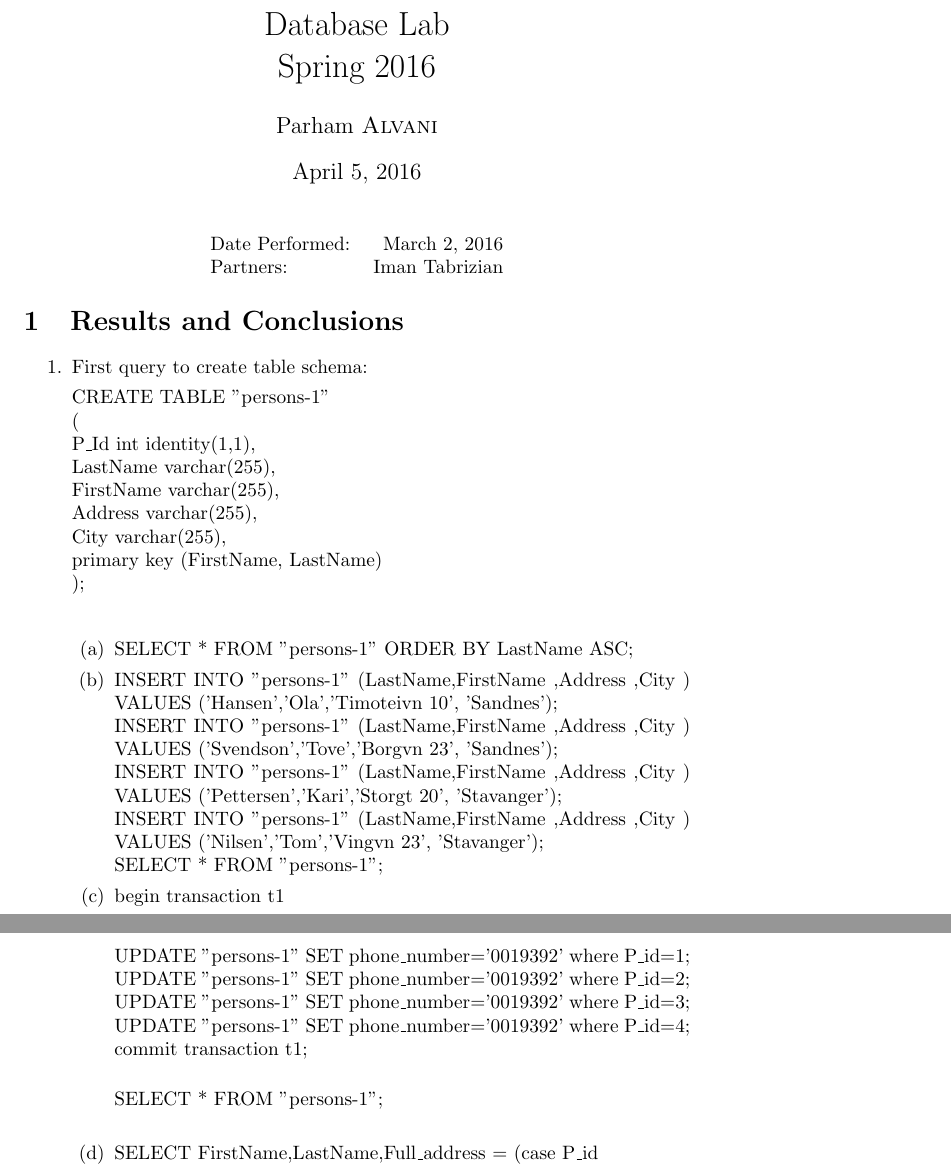
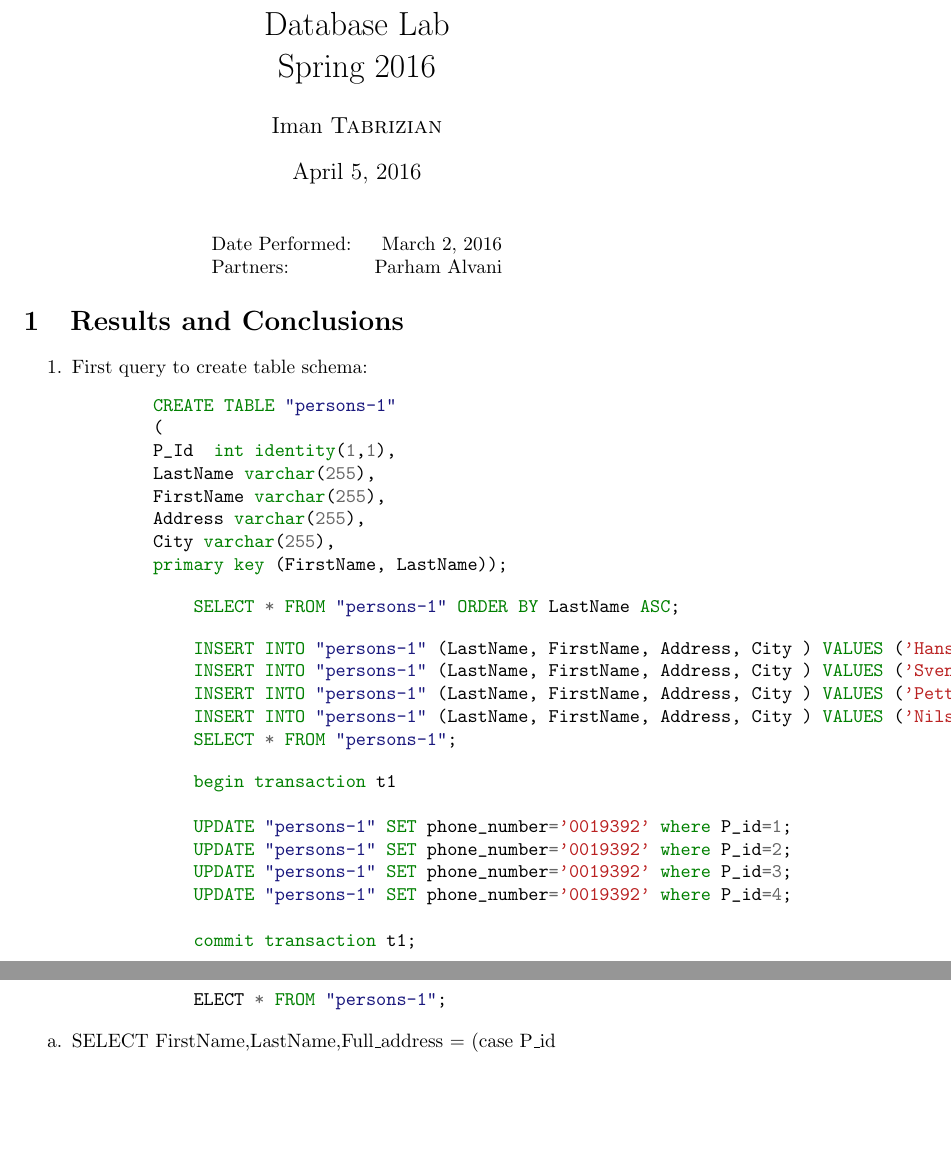
Before and after one commit to 9231058/DB-Lab, a LaTeX document (s3/report.tex): two parts of pages 1 and 2 of 3, joined at a grey line, cut so that both start at the same text, the shorter picture padded with empty space. Compiled offline with pdfLaTeX.

Commit message:
Colorize codes, phase #1.

```diff
--- a/s3/report.tex
+++ b/s3/report.tex
@@ -22,6 +22,7 @@
 \documentclass{article}
 
 \usepackage{graphicx} % Required for the inclusion of images
+\usepackage{minted}
 
 \setlength\parindent{0pt} % Removes all indentation from paragraphs
 
@@ -35,7 +36,7 @@
 
 \title{In the name of God \\ Database Lab \\ Spring 2016} % Title
 
-\author{Parham \textsc{Alvani}} % Author name
+\author{Iman \textsc{Tabrizian}} % Author name
 
 \date{\today} % Date for the report
 
@@ -46,7 +47,7 @@
 \begin{center}
 	\begin{tabular}{l r}
 		Date Performed: & March 2, 2016 \\ % Date the experiment was performed
-        Partners: & Iman Tabrizian \\ % Partner names
+		Partners: & Parham Alvani \\ % Partner names
 	\end{tabular}
 \end{center}
 
@@ -63,37 +64,42 @@
 \begin{enumerate}
 	\item[1.]
 		First query to create table schema:
+	\begin{minted}{sql}
+	CREATE TABLE "persons-1"
+	(
+	P_Id  int identity(1,1),
+	LastName varchar(255),
+	FirstName varchar(255),
+	Address varchar(255),
+	City varchar(255),
+	primary key (FirstName, LastName));
+	\end{minted}
 
-        CREATE TABLE "persons-1"\\
-        (\\
-        P\_Id  int identity(1,1),\\
-        LastName varchar(255),\\
-        FirstName varchar(255),\\
-        Address varchar(255),\\
-        City varchar(255),\\
-        primary key (FirstName, LastName)\\
-        );\\
+	    \begin{minted}{sql}
+	    SELECT * FROM "persons-1" ORDER BY LastName ASC;
+	    \end{minted}
 
-        \begin{enumerate}
-            \item %im-2
-                SELECT * FROM "persons-1" ORDER BY LastName ASC;
-            \item %im-3
+	    \begin{minted}{sql}
+	    INSERT INTO "persons-1" (LastName, FirstName, Address, City ) VALUES ('Hansen', 'Ola', 'Timoteivn 10', 'Sandnes');
+	    INSERT INTO "persons-1" (LastName, FirstName, Address, City ) VALUES ('Svendson', 'Tove', 'Borgvn 23', 'Sandnes');
+	    INSERT INTO "persons-1" (LastName, FirstName, Address, City ) VALUES ('Pettersen', 'Kari', 'Storgt 20', 'Stavanger');
+	    INSERT INTO "persons-1" (LastName, FirstName, Address, City ) VALUES ('Nilsen', 'Tom', 'Vingvn 23', 'Stavanger');
+	    SELECT * FROM "persons-1";
+	    \end{minted}
 
-                INSERT INTO "persons-1" (LastName,FirstName ,Address ,City ) VALUES ('Hansen','Ola','Timoteivn 10', 'Sandnes');\\
-                INSERT INTO "persons-1" (LastName,FirstName ,Address ,City ) VALUES ('Svendson','Tove','Borgvn 23', 'Sandnes');\\
-                INSERT INTO "persons-1" (LastName,FirstName ,Address ,City ) VALUES ('Pettersen','Kari','Storgt 20', 'Stavanger');\\
-                INSERT INTO "persons-1" (LastName,FirstName ,Address ,City ) VALUES ('Nilsen','Tom','Vingvn 23', 'Stavanger');\\
-                SELECT * FROM "persons-1";
-            \item %im-4
-                begin transaction t1\\
+	    \begin{minted}{sql}
+	    begin transaction t1
 
-                UPDATE "persons-1" SET phone\_number='0019392' where P\_id=1;\\
-                UPDATE "persons-1" SET phone\_number='0019392' where P\_id=2;\\
-                UPDATE "persons-1" SET phone\_number='0019392' where P\_id=3;\\
-                UPDATE "persons-1" SET phone\_number='0019392' where P\_id=4;\\
-                commit transaction t1;\\
+	    UPDATE "persons-1" SET phone_number='0019392' where P_id=1;
+	    UPDATE "persons-1" SET phone_number='0019392' where P_id=2;
+	    UPDATE "persons-1" SET phone_number='0019392' where P_id=3;
+	    UPDATE "persons-1" SET phone_number='0019392' where P_id=4;
 
-                SELECT * FROM "persons-1";\\
+	    commit transaction t1;
+
+	    ELECT * FROM "persons-1";
+	    \end{minted}
+
     \item %im-5
 
 	    SELECT  FirstName,LastName,Full\_address = (case P\_id \\
```
Also changed, not shown: s3/report.pdf, s3/report.tex (1 more changed lines). Lines whose indentation alone changed are shown as unchanged.
